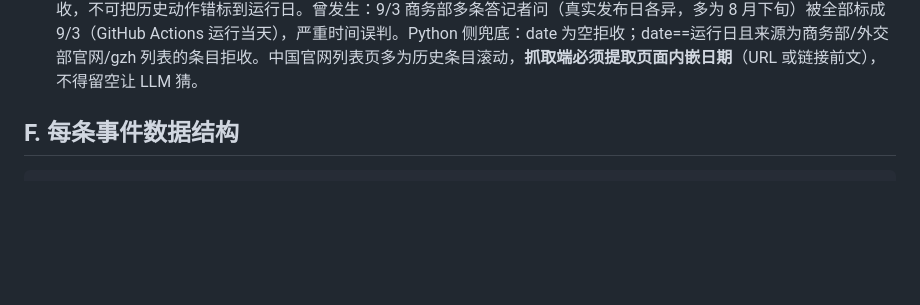
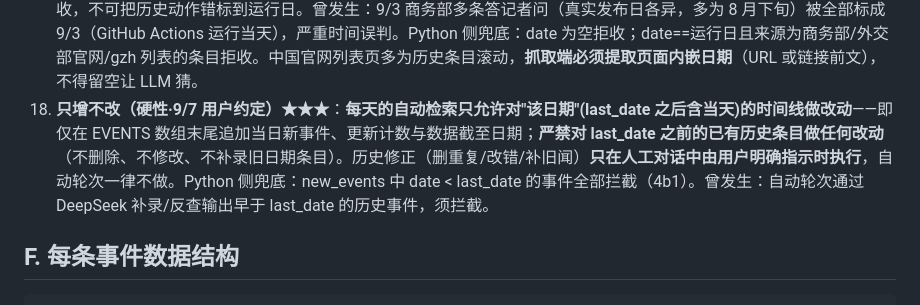
Before and after one commit to w53418791-glitch/us-china-timeline, a Markdown page: 检索逻辑与方法论.md, the part around the change. GitHub-like rendering; blank space fills up the shorter version.

Commit message:
E18只增不改规则:自动检索仅改当日,历史修正仅人工

```diff
--- a/检索逻辑与方法论.md
+++ b/检索逻辑与方法论.md
@@ -93,6 +93,7 @@
 15. **中方"表态类"不收录（硬性·9/3 事故新增）★★★**：中方**答记者问、例行记者会、发言人表态、使馆回应**等口头表态**不作为独立事件收录**——它们不是实质反制手段，只是对已发生动作（多为已收录的美方动作）的回应。判据：行动字段若仅含"表示不满/坚决反对/将采取必要措施/回应关切"等措辞、无任何**新**实质性措施（新列清单/新出口管制/新调查/新暂停进口），**一律不收**。时间线中方侧只收实质动作本身（如"将 X 列入不可靠实体清单""对 X 启动反倾销调查"），且该实质动作已在公告/命令/调查通知中正式落地，而非仅在记者会上宣布意向。曾发生：9/3 商务部"就美涉疆清单答记者问"×1 + "就 FCC 覆盖清单答问"×2 + "就碧根果初裁答记者问"×1 + 外交部"例行记者会回应"×2 共 6 条表态被误收，全部删除。
 16. **美方"回应类"同理（延伸）**：白宫发言人/国务院发言人对已发生事件的评论性回应，若无新命令/新公告，不收录。
 17. **日期准确性（硬性·9/4 事故新增）★★★**：事件的 date 必须是**动作真实发布日期**（FR Doc publication_date / OFAC 公告日期 / 白宫 time 标签 / 标题内嵌日期）。候选 date 为空或无法确定时，**返回空字符串而非臆断为运行当天**——宁可漏收，不可把历史动作错标到运行日。曾发生：9/3 商务部多条答记者问（真实发布日各异，多为 8 月下旬）被全部标成 9/3（GitHub Actions 运行当天），严重时间误判。Python 侧兜底：date 为空拒收；date==运行日且来源为商务部/外交部官网/gzh 列表的条目拒收。中国官网列表页多为历史条目滚动，**抓取端必须提取页面内嵌日期**（URL 或链接前文），不得留空让 LLM 猜。
+18. **只增不改（硬性·9/7 用户约定）★★★**：**每天的自动检索只允许对"该日期"(last_date 之后含当天)的时间线做改动**——即仅在 EVENTS 数组末尾追加当日新事件、更新计数与数据截至日期；**严禁对 last_date 之前的已有历史条目做任何改动**（不删除、不修改、不补录旧日期条目）。历史修正（删重复/改错/补旧闻）**只在人工对话中由用户明确指示时执行**，自动轮次一律不做。Python 侧兜底：new_events 中 date < last_date 的事件全部拦截（4b1）。曾发生：自动轮次通过 DeepSeek 补录/反查输出早于 last_date 的历史事件，须拦截。
 
 
 ## F. 每条事件数据结构
```
